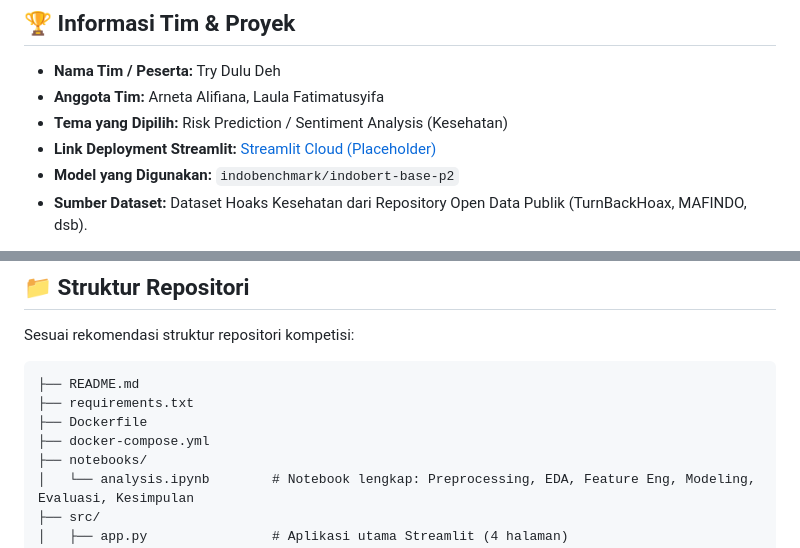
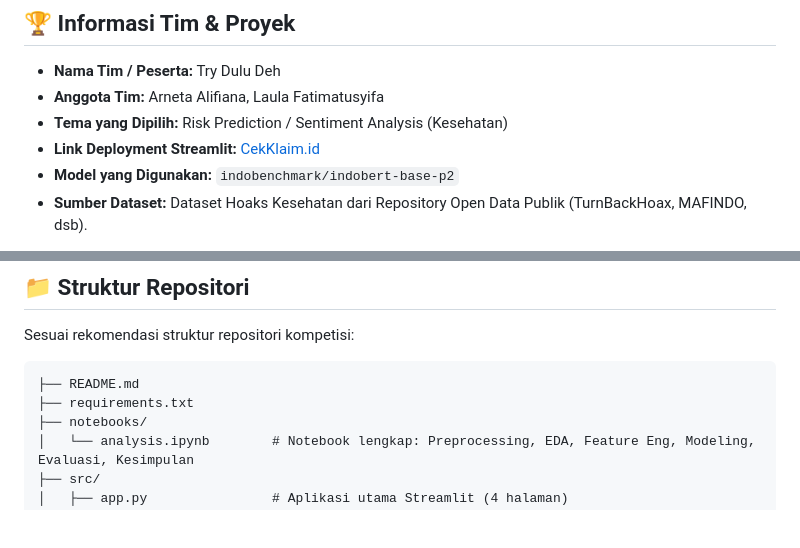
Before and after one commit to woofeeers/try-dulu-deh-, a Markdown page: README.md, 2 parts joined by grey strips. Drawn GitHub-style; blank space fills up the shorter version.

Commit message:
Update deployment link and README structure

````diff
--- a/README.md
+++ b/README.md
@@ -11,7 +11,7 @@ Proyek ini diajukan untuk **GWE 2026 Data Science Challenge**.
 * **Nama Tim / Peserta:** Try Dulu Deh
 * **Anggota Tim:** Arneta Alifiana, Laula Fatimatusyifa
 * **Tema yang Dipilih:** Risk Prediction / Sentiment Analysis (Kesehatan)
-* **Link Deployment Streamlit:** [Streamlit Cloud (Placeholder)](#)
+* **Link Deployment Streamlit:** [CekKlaim.id](https://cekklaimm.streamlit.app/)
 * **Model yang Digunakan:** `indobenchmark/indobert-base-p2`
 * **Sumber Dataset:** Dataset Hoaks Kesehatan dari Repository Open Data Publik (TurnBackHoax, MAFINDO, dsb).
 
@@ -27,8 +27,6 @@ Sesuai rekomendasi struktur repositori kompetisi:
 ```text
 ├── README.md
 ├── requirements.txt
-├── Dockerfile
-├── docker-compose.yml
 ├── notebooks/
 │   └── analysis.ipynb        # Notebook lengkap: Preprocessing, EDA, Feature Eng, Modeling, Evaluasi, Kesimpulan
 ├── src/
````
